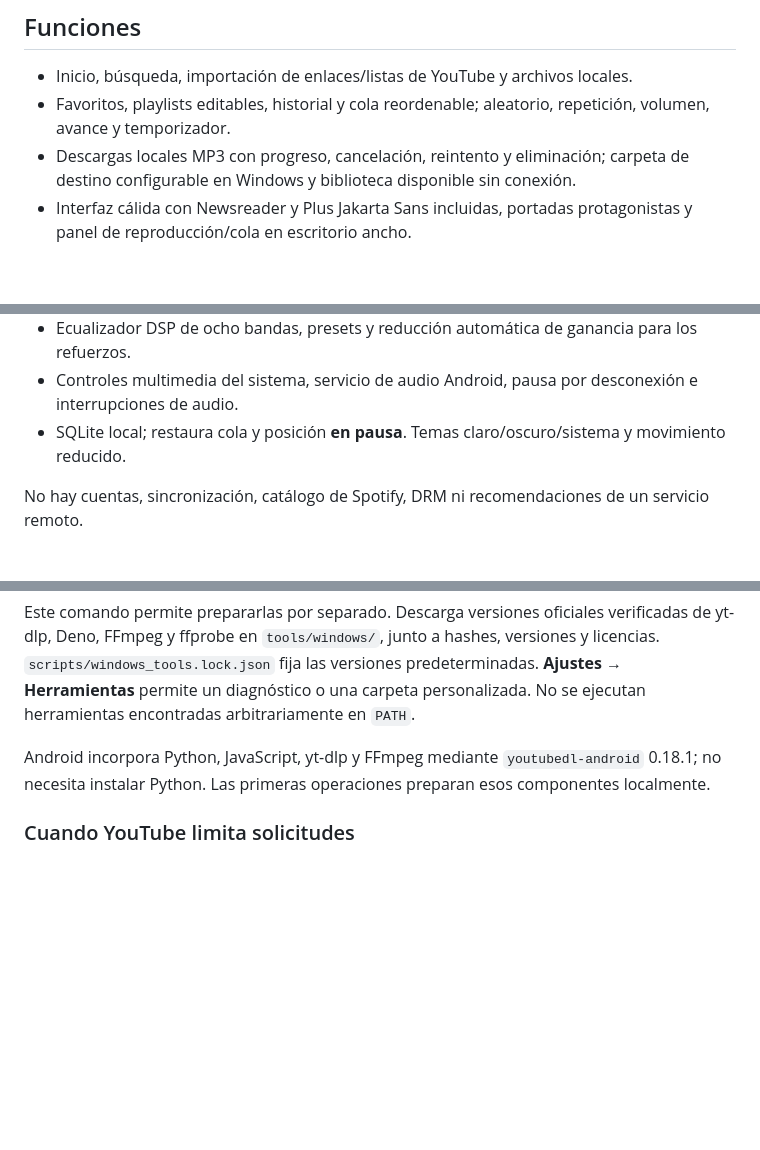
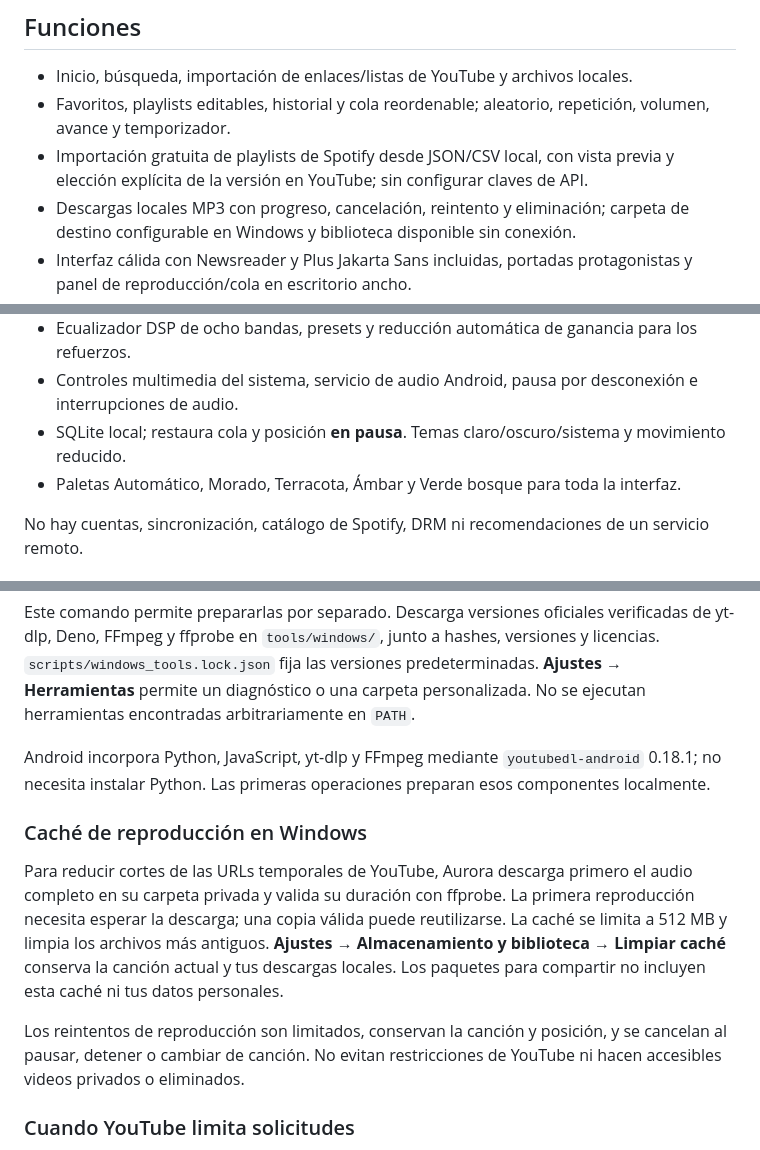
Before and after one commit to MARCROCK22/auroraMusic, a Markdown page: README.md, 3 parts joined by grey strips. Rendered like a GitHub page; blank space fills up the shorter version.

Commit message:
Document playback cache and Aurora branch names

```diff
--- a/README.md
+++ b/README.md
@@ -6,6 +6,7 @@ Reproductor de música en Flutter y Dart para **Windows x64 y Android 7+**. Inte
 
 - Inicio, búsqueda, importación de enlaces/listas de YouTube y archivos locales.
 - Favoritos, playlists editables, historial y cola reordenable; aleatorio, repetición, volumen, avance y temporizador.
+- Importación gratuita de playlists de Spotify desde JSON/CSV local, con vista previa y elección explícita de la versión en YouTube; sin configurar claves de API.
 - Descargas locales MP3 con progreso, cancelación, reintento y eliminación; carpeta de destino configurable en Windows y biblioteca disponible sin conexión.
 - Interfaz cálida con Newsreader y Plus Jakarta Sans incluidas, portadas protagonistas y panel de reproducción/cola en escritorio ancho.
 - Diseño aprobado en Stitch: biblioteca en cuadrícula, cola con vista propia y ajustes por secciones. **Modo Vinilo** gira durante la reproducción y permite desplazar la posición arrastrando el disco.
@@ -14,6 +15,7 @@ Reproductor de música en Flutter y Dart para **Windows x64 y Android 7+**. Inte
 - Ecualizador DSP de ocho bandas, presets y reducción automática de ganancia para los refuerzos.
 - Controles multimedia del sistema, servicio de audio Android, pausa por desconexión e interrupciones de audio.
 - SQLite local; restaura cola y posición **en pausa**. Temas claro/oscuro/sistema y movimiento reducido.
+- Paletas Automático, Morado, Terracota, Ámbar y Verde bosque para toda la interfaz.
 
 No hay cuentas, sincronización, catálogo de Spotify, DRM ni recomendaciones de un servicio remoto.
 
@@ -54,6 +58,12 @@ Si Windows impide crear los enlaces de plugins, ejecuta `./scripts/prepare_windo
 Este comando permite prepararlas por separado. Descarga versiones oficiales verificadas de yt-dlp, Deno, FFmpeg y ffprobe en `tools/windows/`, junto a hashes, versiones y licencias. `scripts/windows_tools.lock.json` fija las versiones predeterminadas. **Ajustes → Herramientas** permite un diagnóstico o una carpeta personalizada. No se ejecutan herramientas encontradas arbitrariamente en `PATH`.
 
 Android incorpora Python, JavaScript, yt-dlp y FFmpeg mediante `youtubedl-android` 0.18.1; no necesita instalar Python. Las primeras operaciones preparan esos componentes localmente.
+
+### Caché de reproducción en Windows
+
+Para reducir cortes de las URLs temporales de YouTube, Aurora descarga primero el audio completo en su carpeta privada y valida su duración con ffprobe. La primera reproducción necesita esperar la descarga; una copia válida puede reutilizarse. La caché se limita a 512 MB y limpia los archivos más antiguos. **Ajustes → Almacenamiento y biblioteca → Limpiar caché** conserva la canción actual y tus descargas locales. Los paquetes para compartir no incluyen esta caché ni tus datos personales.
+
+Los reintentos de reproducción son limitados, conservan la canción y posición, y se cancelan al pausar, detener o cambiar de canción. No evitan restricciones de YouTube ni hacen accesibles videos privados o eliminados.
 
 ### Cuando YouTube limita solicitudes
 
```
Also changed, not shown: other parts of README.md (+2 -0 lines).
